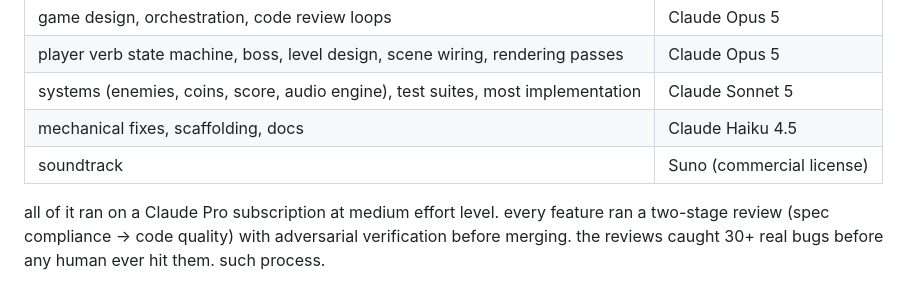
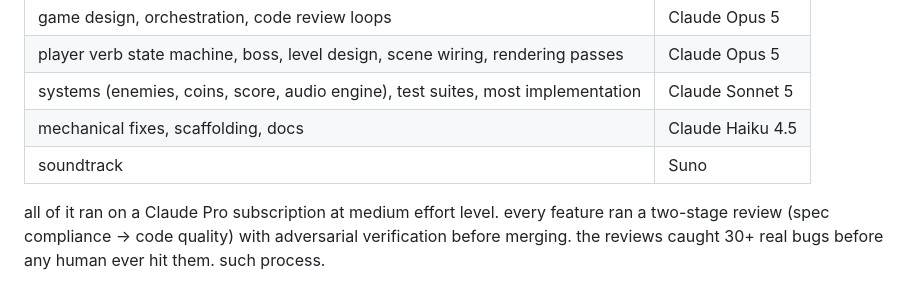
Before and after one commit to vibecon-entry1/vibecon-entry, a Markdown page: README.md, the part around the change. Drawn GitHub-style.

Commit message:
docs: trim soundtrack credit

```diff
--- a/README.md
+++ b/README.md
@@ -98,7 +98,7 @@ this is an AI-assisted jam entry (that's the whole point of VibeCon). the humans
 | player verb state machine, boss, level design, scene wiring, rendering passes | Claude Opus 5 |
 | systems (enemies, coins, score, audio engine), test suites, most implementation | Claude Sonnet 5 |
 | mechanical fixes, scaffolding, docs | Claude Haiku 4.5 |
-| soundtrack | Suno (commercial license) |
+| soundtrack | Suno |
 
 all of it ran on a Claude Pro subscription at medium effort level. every feature ran a two-stage review (spec compliance → code quality) with adversarial verification before merging. the reviews caught 30+ real bugs before any human ever hit them. such process.
 
```
